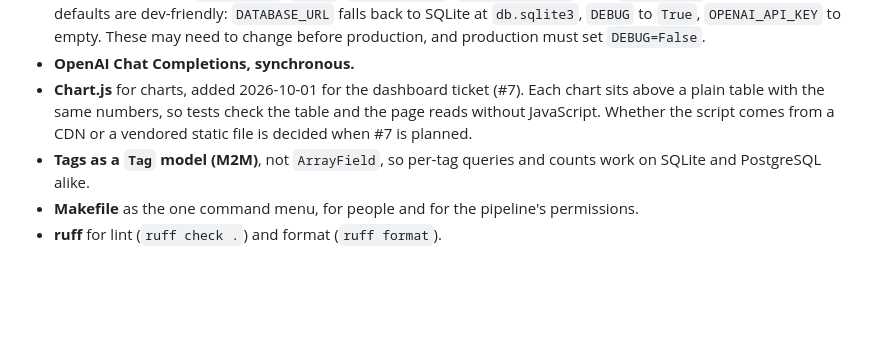
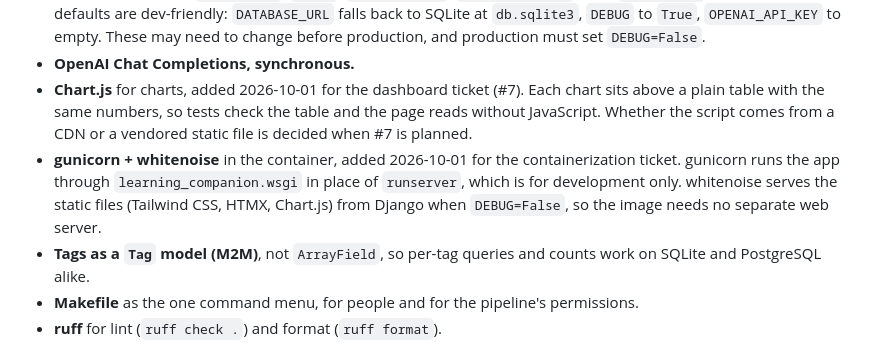
Before and after one commit to GPlastok/learning-companion, a Markdown page: CLAUDE.md, the part around the change. GitHub-like rendering; blank space fills up the shorter version.

Commit message:
claude: add gunicorn and whitenoise to the stack for containerization

```diff
--- a/CLAUDE.md
+++ b/CLAUDE.md
@@ -16,6 +16,7 @@ Decided on 2026-10-01. Raise a change as a question with options; don't switch o
 - **django-environ** for `SECRET_KEY`, `DEBUG`, `DATABASE_URL`, `OPENAI_API_KEY`. Only `SECRET_KEY` is required. The defaults are dev-friendly: `DATABASE_URL` falls back to SQLite at `db.sqlite3`, `DEBUG` to `True`, `OPENAI_API_KEY` to empty. These may need to change before production, and production must set `DEBUG=False`.
 - **OpenAI Chat Completions, synchronous.**
 - **Chart.js** for charts, added 2026-10-01 for the dashboard ticket (#7). Each chart sits above a plain table with the same numbers, so tests check the table and the page reads without JavaScript. Whether the script comes from a CDN or a vendored static file is decided when #7 is planned.
+- **gunicorn + whitenoise** in the container, added 2026-10-01 for the containerization ticket. gunicorn runs the app through `learning_companion.wsgi` in place of `runserver`, which is for development only. whitenoise serves the static files (Tailwind CSS, HTMX, Chart.js) from Django when `DEBUG=False`, so the image needs no separate web server.
 - **Tags as a `Tag` model (M2M)**, not `ArrayField`, so per-tag queries and counts work on SQLite and PostgreSQL alike.
 - **Makefile** as the one command menu, for people and for the pipeline's permissions.
 - **ruff** for lint (`ruff check .`) and format (`ruff format`).
```
